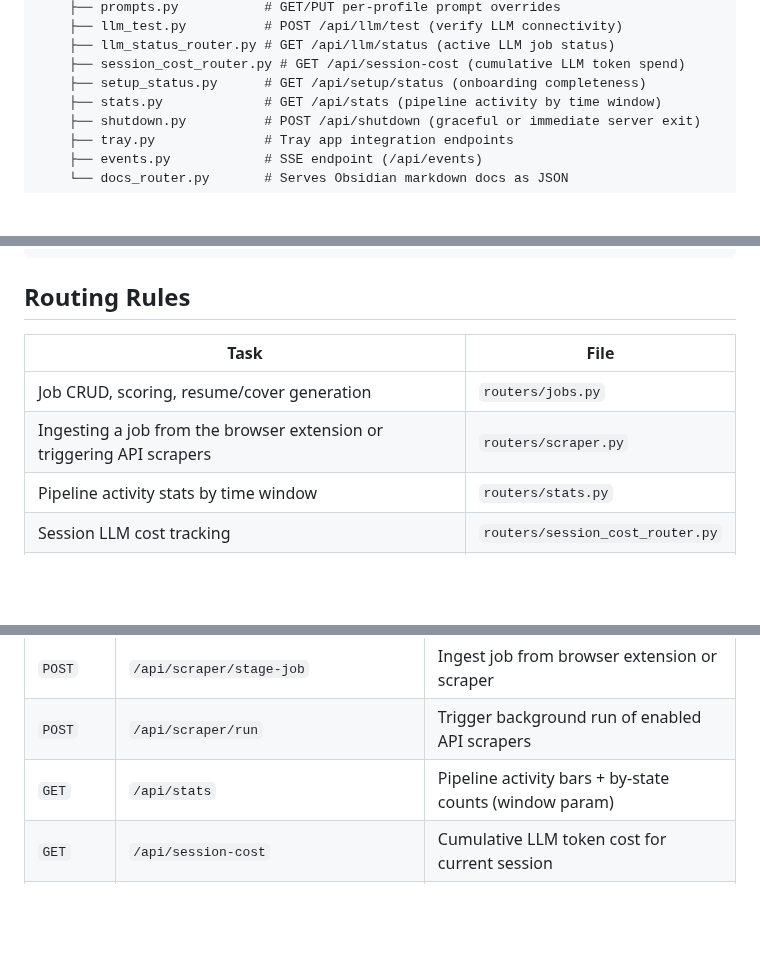
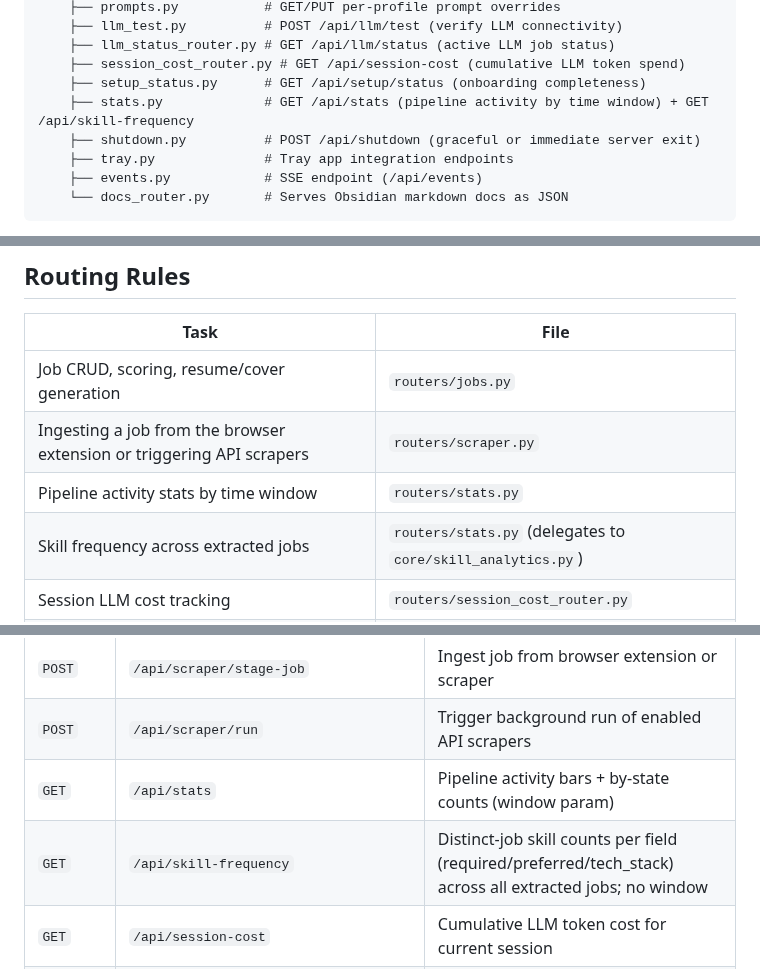
Before and after one commit to thebarlow/AutoApply, a Markdown page: web/CONTEXT.md, 3 parts joined by grey strips. GitHub-like rendering; blank space fills up the shorter version.

```diff
--- a/web/CONTEXT.md
+++ b/web/CONTEXT.md
@@ -20,7 +20,7 @@ web/
     ├── llm_status_router.py # GET /api/llm/status (active LLM job status)
     ├── session_cost_router.py # GET /api/session-cost (cumulative LLM token spend)
     ├── setup_status.py      # GET /api/setup/status (onboarding completeness)
-    ├── stats.py             # GET /api/stats (pipeline activity by time window)
+    ├── stats.py             # GET /api/stats (pipeline activity by time window) + GET /api/skill-frequency
     ├── shutdown.py          # POST /api/shutdown (graceful or immediate server exit)
     ├── tray.py              # Tray app integration endpoints
     ├── events.py            # SSE endpoint (/api/events)
@@ -34,6 +34,7 @@ web/
 | Job CRUD, scoring, resume/cover generation | `routers/jobs.py` |
 | Ingesting a job from the browser extension or triggering API scrapers | `routers/scraper.py` |
 | Pipeline activity stats by time window | `routers/stats.py` |
+| Skill frequency across extracted jobs | `routers/stats.py` (delegates to `core/skill_analytics.py`) |
 | Session LLM cost tracking | `routers/session_cost_router.py` |
 | Server shutdown (immediate or wait for LLM) | `routers/shutdown.py` |
 | LLM provider/model/key config | `routers/config.py` |
@@ -67,6 +68,7 @@ web/
 | `POST` | `/api/scraper/stage-job` | Ingest job from browser extension or scraper |
 | `POST` | `/api/scraper/run` | Trigger background run of enabled API scrapers |
 | `GET` | `/api/stats` | Pipeline activity bars + by-state counts (window param) |
+| `GET` | `/api/skill-frequency` | Distinct-job skill counts per field (required/preferred/tech_stack) across all extracted jobs; no window |
 | `GET` | `/api/session-cost` | Cumulative LLM token cost for current session |
 | `POST` | `/api/shutdown` | Shut down server (`mode=immediate` or `mode=wait`) |
 | `GET/PUT` | `/api/config/{key}` | Config key-value store |
```
Also changed, not shown: core/CONTEXT.md (+4 -1 lines).
